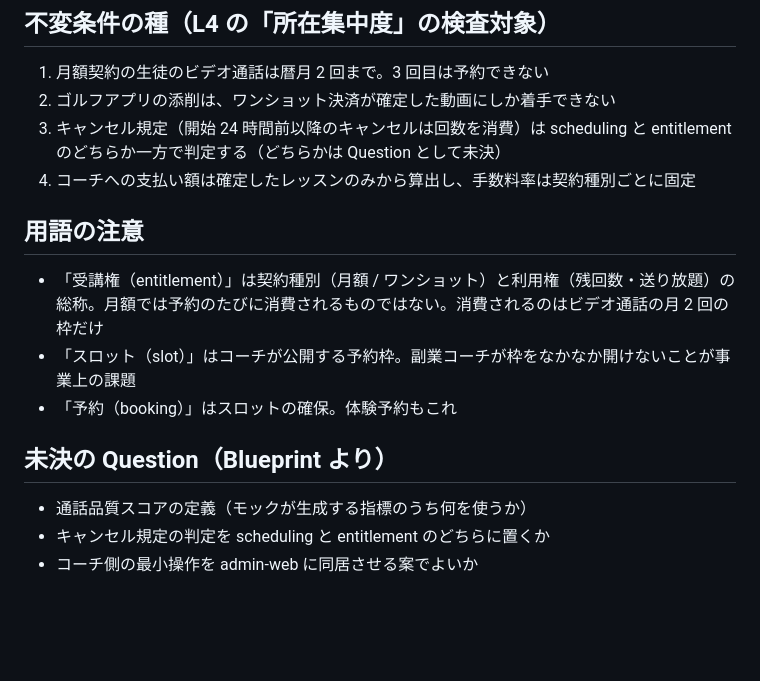
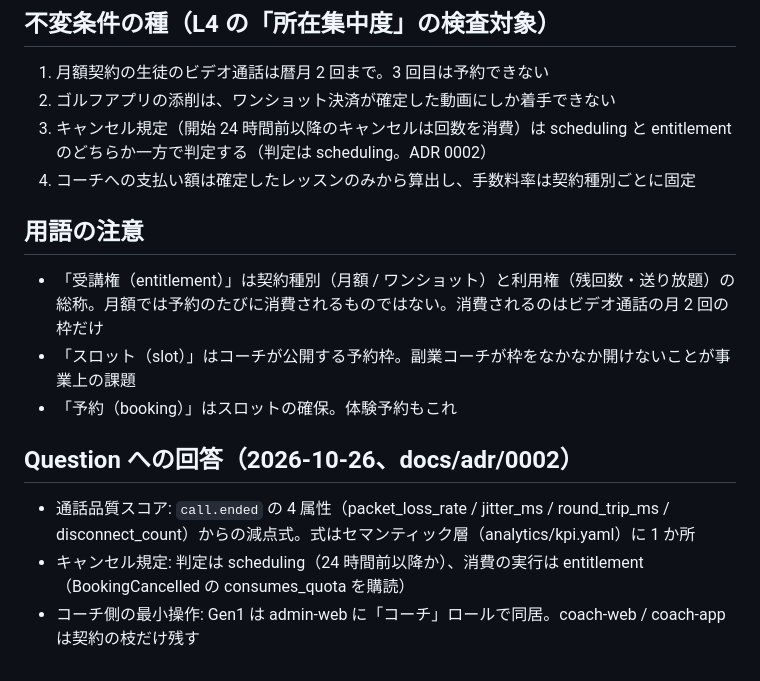
Before and after one commit to guccyon/rally, a Markdown page: specs/product-context.md, the part around the change. GitHub-like rendering; blank space fills up the shorter version.

Commit message:
ADR 0002: Gen1 の未決の Question 3 件に回答（通話品質スコア、キャンセル規定の置き場所、admin-web 同居）
Co-Authored-By: Claude Fable 5.1 <noreply@anthropic.com>

```diff
--- a/specs/product-context.md
+++ b/specs/product-context.md
@@ -24,7 +24,7 @@ identity / catalog / matching / scheduling / live-lesson / async-lesson / messag
 
 1. 月額契約の生徒のビデオ通話は暦月 2 回まで。3 回目は予約できない
 2. ゴルフアプリの添削は、ワンショット決済が確定した動画にしか着手できない
-3. キャンセル規定（開始 24 時間前以降のキャンセルは回数を消費）は scheduling と entitlement のどちらか一方で判定する（どちらかは Question として未決）
+3. キャンセル規定（開始 24 時間前以降のキャンセルは回数を消費）は scheduling と entitlement のどちらか一方で判定する（判定は scheduling。ADR 0002）
 4. コーチへの支払い額は確定したレッスンのみから算出し、手数料率は契約種別ごとに固定
 
 ## 用語の注意
@@ -33,8 +33,8 @@ identity / catalog / matching / scheduling / live-lesson / async-lesson / messag
 - 「スロット（slot）」はコーチが公開する予約枠。副業コーチが枠をなかなか開けないことが事業上の課題
 - 「予約（booking）」はスロットの確保。体験予約もこれ
 
-## 未決の Question（Blueprint より）
+## Question への回答（2026-10-26、docs/adr/0002）
 
-- 通話品質スコアの定義（モックが生成する指標のうち何を使うか）
-- キャンセル規定の判定を scheduling と entitlement のどちらに置くか
-- コーチ側の最小操作を admin-web に同居させる案でよいか
+- 通話品質スコア: `call.ended` の 4 属性（packet_loss_rate / jitter_ms / round_trip_ms / disconnect_count）からの減点式。式はセマンティック層（analytics/kpi.yaml）に 1 か所
+- キャンセル規定: 判定は scheduling（24 時間前以降か）、消費の実行は entitlement（BookingCancelled の consumes_quota を購読）
+- コーチ側の最小操作: Gen1 は admin-web に「コーチ」ロールで同居。coach-web / coach-app は契約の枝だけ残す
```
Also changed, not shown: docs/adr/0002-gen1-open-questions.md (added, +38 -0 lines).
